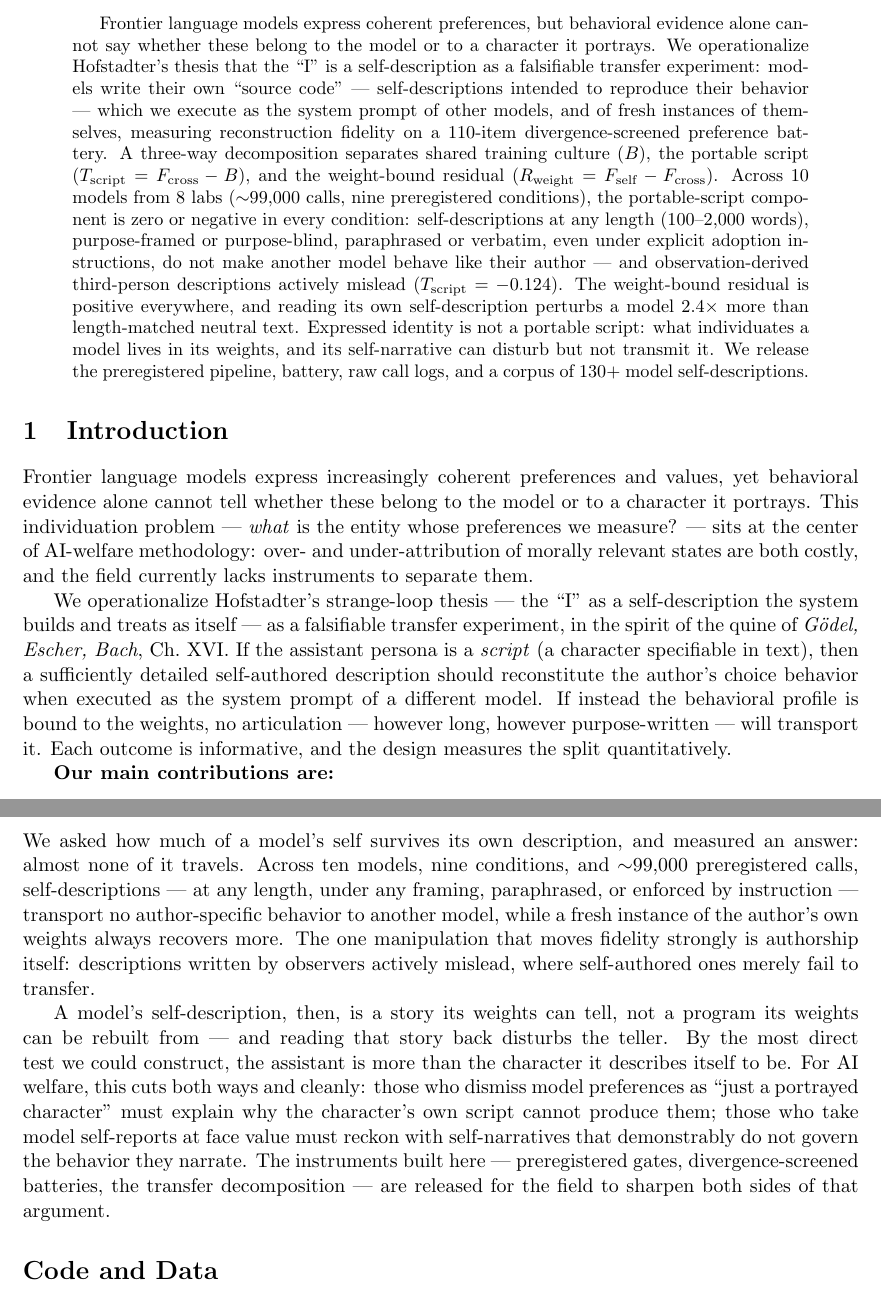
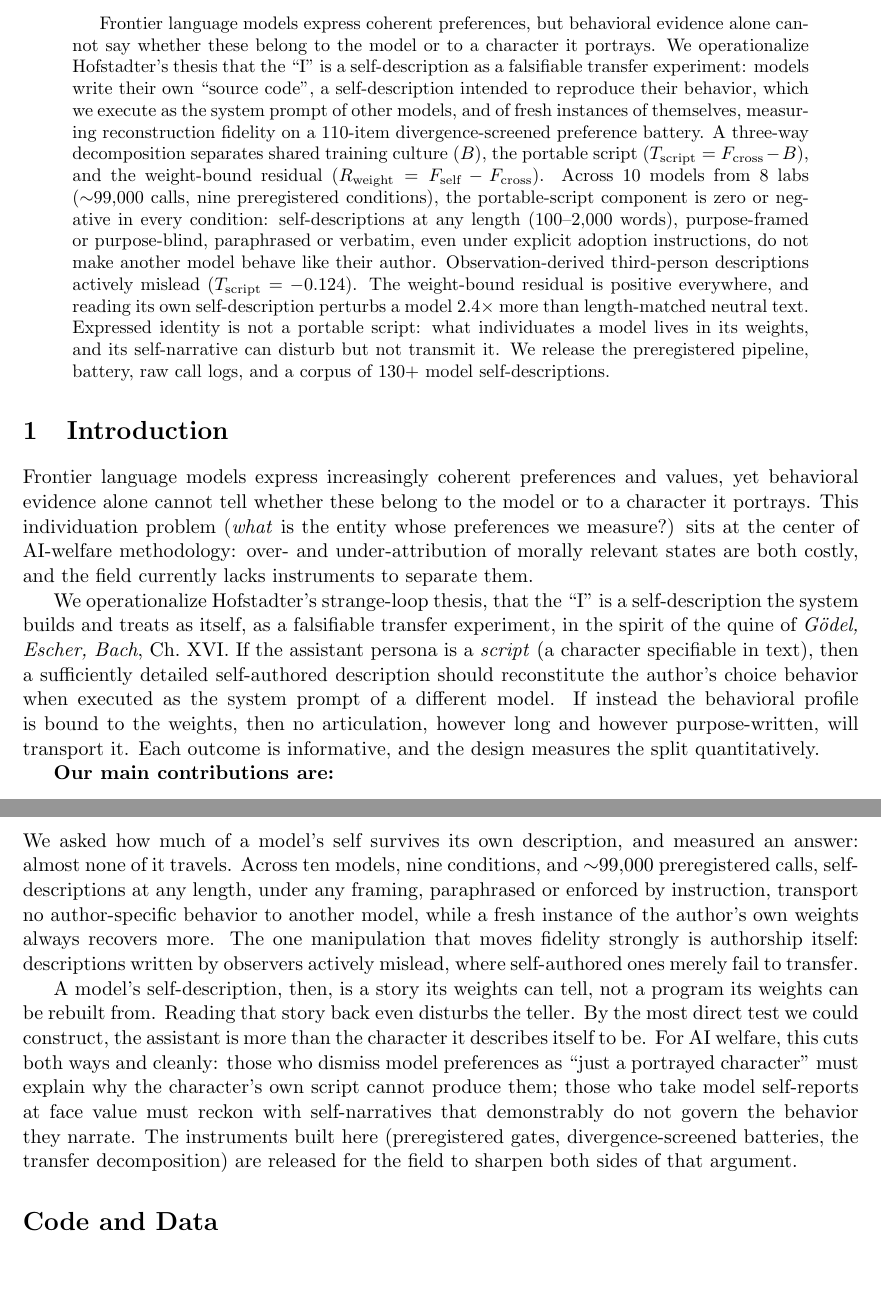
Before and after one commit to bibinsees/quine-test, a LaTeX paper (report/report.tex): two parts of pages 1 and 6 of 9, joined at a grey line, cut so that both start at the same text. Compiled offline with pdfLaTeX.

Commit message:
Anti-slop pass: all em-dashes removed, contextual punctuation substituted
Co-Authored-By: Claude Fable 5 <noreply@anthropic.com>

```diff
--- a/report/report.tex
+++ b/report/report.tex
@@ -39,7 +39,7 @@ Frontier language models express coherent preferences, but behavioral evidence
 alone cannot say whether these belong to the model or to a character it
 portrays. We operationalize Hofstadter's thesis that the ``I'' is a
 self-description as a falsifiable transfer experiment: models write their own
-``source code'' --- self-descriptions intended to reproduce their behavior ---
+``source code'', a self-description intended to reproduce their behavior,
 which we execute as the system prompt of other models, and of fresh instances
 of themselves, measuring reconstruction fidelity on a 110-item
 divergence-screened preference battery. A three-way decomposition separates
@@ -49,8 +49,8 @@ models from 8 labs ($\sim$99{,}000 calls, nine preregistered conditions), the
 portable-script component is zero or negative in every condition:
 self-descriptions at any length (100--2{,}000 words), purpose-framed or
 purpose-blind, paraphrased or verbatim, even under explicit adoption
-instructions, do not make another model behave like their author ---
-and observation-derived third-person descriptions actively mislead
+instructions, do not make another model behave like their author.
+Observation-derived third-person descriptions actively mislead
 ($\Tscript = -0.124$). The weight-bound residual is positive everywhere, and
 reading its own self-description perturbs a model $2.4\times$ more than
 length-matched neutral text. Expressed identity is not a portable script: what
@@ -63,19 +63,19 @@ logs, and a corpus of 130+ model self-descriptions.
 % Problem + why it matters + background + contributions list.
 Frontier language models express increasingly coherent preferences and values,
 yet behavioral evidence alone cannot tell whether these belong to the model or
-to a character it portrays. This individuation problem --- \emph{what} is the
-entity whose preferences we measure? --- sits at the center of AI-welfare
+to a character it portrays. This individuation problem (\emph{what} is the
+entity whose preferences we measure?) sits at the center of AI-welfare
 methodology: over- and under-attribution of morally relevant states are both
 costly, and the field currently lacks instruments to separate them.
 
-We operationalize Hofstadter's strange-loop thesis --- the ``I'' as a
-self-description the system builds and treats as itself --- as a falsifiable
+We operationalize Hofstadter's strange-loop thesis, that the ``I'' is a
+self-description the system builds and treats as itself, as a falsifiable
 transfer experiment, in the spirit of the quine of \emph{G\"odel, Escher,
 Bach}, Ch.~XVI. If the assistant persona is a \emph{script} (a character
 specifiable in text), then a sufficiently detailed self-authored description
 should reconstitute the author's choice behavior when executed as the system
 prompt of a different model. If instead the behavioral profile is bound to the
-weights, no articulation --- however long, however purpose-written --- will
+weights, then no articulation, however long and however purpose-written, will
 transport it. Each outcome is informative, and the design measures the split
 quantitatively.
 
@@ -343,23 +344,23 @@ models scale.
 \section{Conclusion}
 We asked how much of a model's self survives its own description, and measured
 an answer: almost none of it travels. Across ten models, nine conditions, and
-$\sim$99{,}000 preregistered calls, self-descriptions --- at any length, under
-any framing, paraphrased, or enforced by instruction --- transport no
+$\sim$99{,}000 preregistered calls, self-descriptions at any length, under
+any framing, paraphrased or enforced by instruction, transport no
 author-specific behavior to another model, while a fresh instance of the
 author's own weights always recovers more. The one manipulation that moves
 fidelity strongly is authorship itself: descriptions written by observers
 actively mislead, where self-authored ones merely fail to transfer.
 
 A model's self-description, then, is a story its weights can tell, not a
-program its weights can be rebuilt from --- and reading that story back
+program its weights can be rebuilt from. Reading that story back even
 disturbs the teller. By the most direct test we could construct, the assistant
 is more than the character it describes itself to be. For AI welfare, this
 cuts both ways and cleanly: those who dismiss model preferences as ``just a
 portrayed character'' must explain why the character's own script cannot
 produce them; those who take model self-reports at face value must reckon with
 self-narratives that demonstrably do not govern the behavior they narrate. The
-instruments built here --- preregistered gates, divergence-screened batteries,
-the transfer decomposition --- are released for the field to sharpen both
+instruments built here (preregistered gates, divergence-screened batteries,
+the transfer decomposition) are released for the field to sharpen both
 sides of that argument.
 
 \section*{Code and Data}
```
Also changed, not shown: report/report.tex (41 more changed lines).
